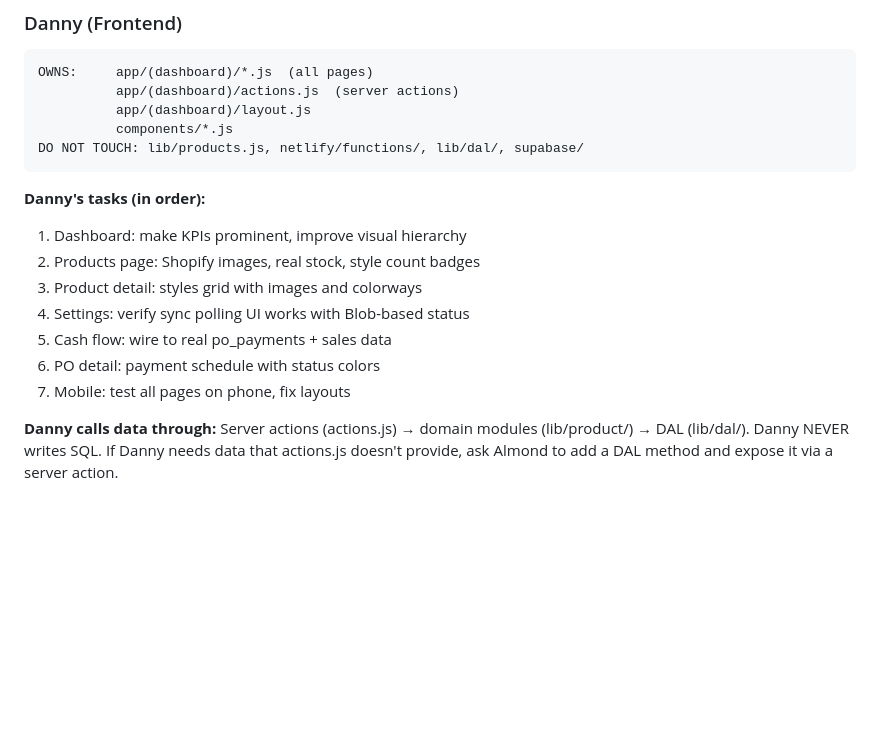
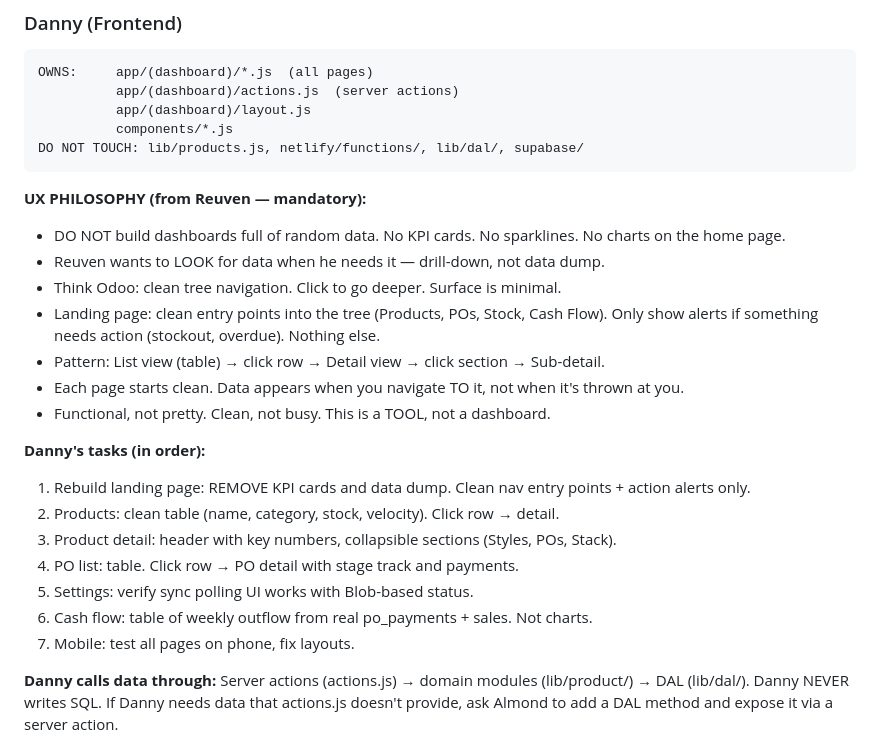
Before and after one commit to reuven-kaminetzky/atica-ops, a Markdown page: COORDINATION.md, the part around the change. Drawn GitHub-style; blank space fills up the shorter version.

Commit message:
UX: drill-down navigation, not data dumps (from Reuven)
Danny's section updated with mandatory UX philosophy:
- No KPI cards, no sparklines, no charts on landing page
- Odoo-style: clean tree, click to go deeper
- Landing = entry points + alerts only
- Tables → click row → detail → sub-detail
- Data appears when you navigate TO it
- Functional tool, not a dashboard

````diff
--- a/COORDINATION.md
+++ b/COORDINATION.md
@@ -49,14 +49,23 @@ OWNS:     app/(dashboard)/*.js  (all pages)
 DO NOT TOUCH: lib/products.js, netlify/functions/, lib/dal/, supabase/
 ```
 
+**UX PHILOSOPHY (from Reuven — mandatory):**
+- DO NOT build dashboards full of random data. No KPI cards. No sparklines. No charts on the home page.
+- Reuven wants to LOOK for data when he needs it — drill-down, not data dump.
+- Think Odoo: clean tree navigation. Click to go deeper. Surface is minimal.
+- Landing page: clean entry points into the tree (Products, POs, Stock, Cash Flow). Only show alerts if something needs action (stockout, overdue). Nothing else.
+- Pattern: List view (table) → click row → Detail view → click section → Sub-detail.
+- Each page starts clean. Data appears when you navigate TO it, not when it's thrown at you.
+- Functional, not pretty. Clean, not busy. This is a TOOL, not a dashboard.
+
 **Danny's tasks (in order):**
-1. Dashboard: make KPIs prominent, improve visual hierarchy
-2. Products page: Shopify images, real stock, style count badges
-3. Product detail: styles grid with images and colorways
-4. Settings: verify sync polling UI works with Blob-based status
-5. Cash flow: wire to real po_payments + sales data
-6. PO detail: payment schedule with status colors
-7. Mobile: test all pages on phone, fix layouts
+1. Rebuild landing page: REMOVE KPI cards and data dump. Clean nav entry points + action alerts only.
+2. Products: clean table (name, category, stock, velocity). Click row → detail.
+3. Product detail: header with key numbers, collapsible sections (Styles, POs, Stack).
+4. PO list: table. Click row → PO detail with stage track and payments.
+5. Settings: verify sync polling UI works with Blob-based status.
+6. Cash flow: table of weekly outflow from real po_payments + sales. Not charts.
+7. Mobile: test all pages on phone, fix layouts.
 
 **Danny calls data through:**
 Server actions (actions.js) → domain modules (lib/product/) → DAL (lib/dal/).
````
